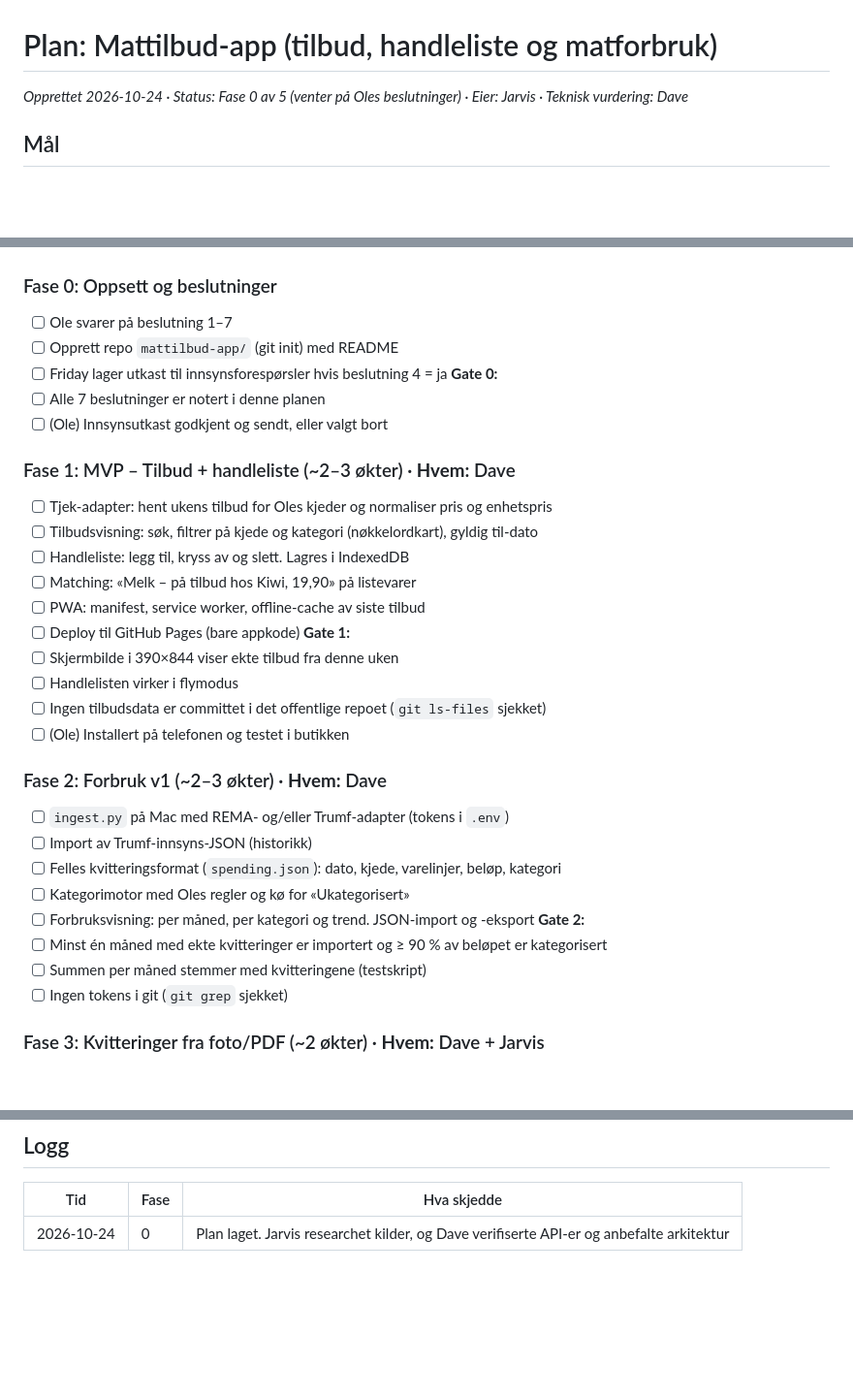
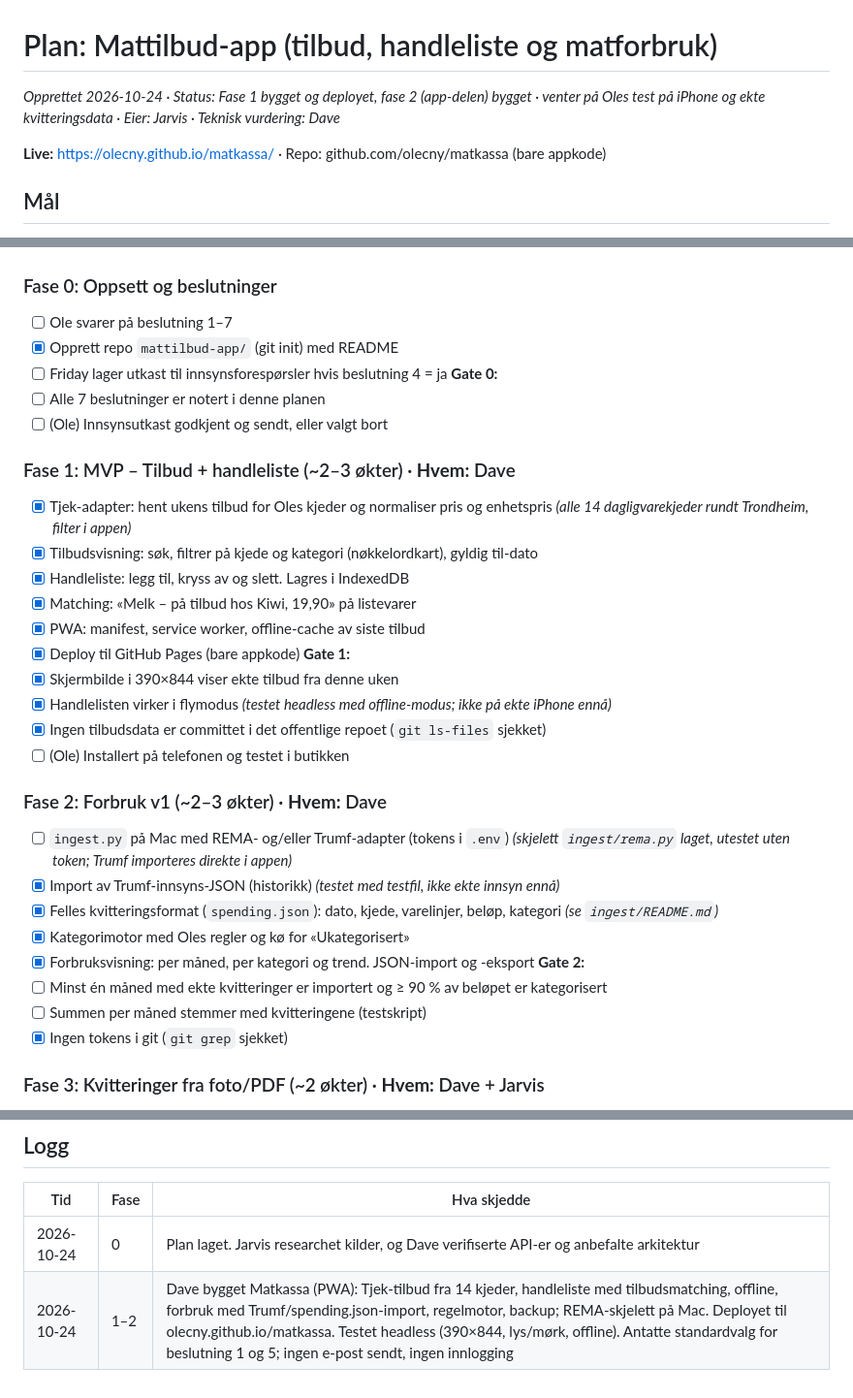
Before and after one commit to olecny/matkassa, a Markdown page: plan.md, 3 parts joined by grey strips. Shown at 97% size. Drawn GitHub-style; blank space fills up the shorter version.

Commit message:
Plan: kryss av fase 1 og app-delen av fase 2, logg
Co-Authored-By: Claude Opus 5.5 <noreply@anthropic.com>
Claude-Session: https://claude.ai/code/session_01LhixUBtijuXWpWi8bL2KMH

```diff
--- a/plan.md
+++ b/plan.md
@@ -1,5 +1,7 @@
 # Plan: Mattilbud-app (tilbud, handleliste og matforbruk)
-*Opprettet 2026-10-24 · Status: Fase 0 av 5 (venter på Oles beslutninger) · Eier: Jarvis · Teknisk vurdering: Dave*
+*Opprettet 2026-10-24 · Status: Fase 1 bygget og deployet, fase 2 (app-delen) bygget · venter på Oles test på iPhone og ekte kvitteringsdata · Eier: Jarvis · Teknisk vurdering: Dave*
+
+**Live:** https://olecny.github.io/matkassa/ · Repo: github.com/olecny/matkassa (bare appkode)
 
 ## Mål
 En norsk app på mobilen som (1) viser ukens mattilbud fra kjedene Ole handler i, (2) har en handleliste som sier fra når en vare er på tilbud, og (3) sporer matforbruket totalt og per kategori. Kategoriene kan tilpasses for hver bruker, først Ole.
@@ -75,35 +77,35 @@ Ingen nye agenter trengs.
 
 ### Fase 0: Oppsett og beslutninger
 - [ ] Ole svarer på beslutning 1–7
-- [ ] Opprett repo `mattilbud-app/` (git init) med README
+- [x] Opprett repo `mattilbud-app/` (git init) med README
 - [ ] Friday lager utkast til innsynsforespørsler hvis beslutning 4 = ja
 **Gate 0:**
 - [ ] Alle 7 beslutninger er notert i denne planen
 - [ ] (Ole) Innsynsutkast godkjent og sendt, eller valgt bort
 
 ### Fase 1: MVP – Tilbud + handleliste (~2–3 økter) · **Hvem:** Dave
-- [ ] Tjek-adapter: hent ukens tilbud for Oles kjeder og normaliser pris og enhetspris
-- [ ] Tilbudsvisning: søk, filtrer på kjede og kategori (nøkkelordkart), gyldig til-dato
-- [ ] Handleliste: legg til, kryss av og slett. Lagres i IndexedDB
-- [ ] Matching: «Melk – på tilbud hos Kiwi, 19,90» på listevarer
-- [ ] PWA: manifest, service worker, offline-cache av siste tilbud
-- [ ] Deploy til GitHub Pages (bare appkode)
+- [x] Tjek-adapter: hent ukens tilbud for Oles kjeder og normaliser pris og enhetspris *(alle 14 dagligvarekjeder rundt Trondheim, filter i appen)*
+- [x] Tilbudsvisning: søk, filtrer på kjede og kategori (nøkkelordkart), gyldig til-dato
+- [x] Handleliste: legg til, kryss av og slett. Lagres i IndexedDB
+- [x] Matching: «Melk – på tilbud hos Kiwi, 19,90» på listevarer
+- [x] PWA: manifest, service worker, offline-cache av siste tilbud
+- [x] Deploy til GitHub Pages (bare appkode)
 **Gate 1:**
-- [ ] Skjermbilde i 390×844 viser ekte tilbud fra denne uken
-- [ ] Handlelisten virker i flymodus
-- [ ] Ingen tilbudsdata er committet i det offentlige repoet (`git ls-files` sjekket)
+- [x] Skjermbilde i 390×844 viser ekte tilbud fra denne uken
+- [x] Handlelisten virker i flymodus *(testet headless med offline-modus; ikke på ekte iPhone ennå)*
+- [x] Ingen tilbudsdata er committet i det offentlige repoet (`git ls-files` sjekket)
 - [ ] (Ole) Installert på telefonen og testet i butikken
 
 ### Fase 2: Forbruk v1 (~2–3 økter) · **Hvem:** Dave
-- [ ] `ingest.py` på Mac med REMA- og/eller Trumf-adapter (tokens i `.env`)
-- [ ] Import av Trumf-innsyns-JSON (historikk)
-- [ ] Felles kvitteringsformat (`spending.json`): dato, kjede, varelinjer, beløp, kategori
-- [ ] Kategorimotor med Oles regler og kø for «Ukategorisert»
-- [ ] Forbruksvisning: per måned, per kategori og trend. JSON-import og -eksport
+- [ ] `ingest.py` på Mac med REMA- og/eller Trumf-adapter (tokens i `.env`) *(skjelett `ingest/rema.py` laget, utestet uten token; Trumf importeres direkte i appen)*
+- [x] Import av Trumf-innsyns-JSON (historikk) *(testet med testfil, ikke ekte innsyn ennå)*
+- [x] Felles kvitteringsformat (`spending.json`): dato, kjede, varelinjer, beløp, kategori *(se `ingest/README.md`)*
+- [x] Kategorimotor med Oles regler og kø for «Ukategorisert»
+- [x] Forbruksvisning: per måned, per kategori og trend. JSON-import og -eksport
 **Gate 2:**
 - [ ] Minst én måned med ekte kvitteringer er importert og ≥ 90 % av beløpet er kategorisert
 - [ ] Summen per måned stemmer med kvitteringene (testskript)
-- [ ] Ingen tokens i git (`git grep` sjekket)
+- [x] Ingen tokens i git (`git grep` sjekket)
 
 ### Fase 3: Kvitteringer fra foto/PDF (~2 økter) · **Hvem:** Dave + Jarvis
 - [ ] Mappe `inbox/` der Ole slipper bilder og PDF-er (f.eks. via iCloud)
@@ -142,3 +144,4 @@ Dagens innsynsprosess hos Trumf (gammel URL gir 404), innsynsformat hos REMA og
 | Tid | Fase | Hva skjedde |
 |---|---|---|
 | 2026-10-24 | 0 | Plan laget. Jarvis researchet kilder, og Dave verifiserte API-er og anbefalte arkitektur |
+| 2026-10-24 | 1–2 | Dave bygget Matkassa (PWA): Tjek-tilbud fra 14 kjeder, handleliste med tilbudsmatching, offline, forbruk med Trumf/spending.json-import, regelmotor, backup; REMA-skjelett på Mac. Deployet til olecny.github.io/matkassa. Testet headless (390×844, lys/mørk, offline). Antatte standardvalg for beslutning 1 og 5; ingen e-post sendt, ingen innlogging |
```
Also changed, not shown: other parts of plan.md (+2 -2 lines).
